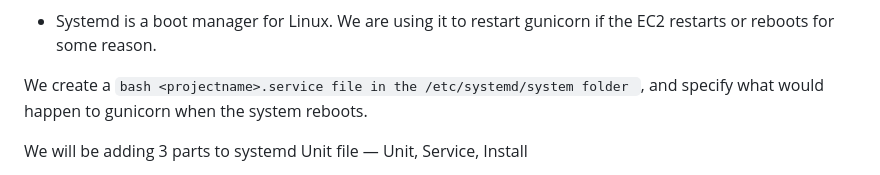
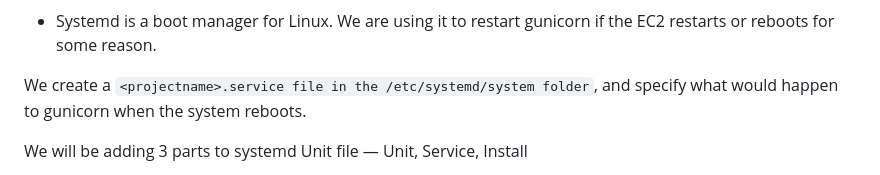
Before and after one commit to AbiVavilala/Falsk-Applicqation, a Markdown page: README.md, the part around the change. Rendered like a GitHub page.

````diff
--- a/README.md
+++ b/README.md
@@ -62,7 +62,7 @@ sudo apt install python3-dev default-libmysqlclient-dev build-essential -y
 
 -  Systemd is a boot manager for Linux. We are using it to restart gunicorn if the EC2 restarts or reboots for some reason.
 
-We create a ```bash <projectname>.service file in the /etc/systemd/system folder ```, and specify what would happen to gunicorn when the system reboots.
+We create a ``` <projectname>.service file in the /etc/systemd/system folder ```, and specify what would happen to gunicorn when the system reboots.
 
 We will be adding 3 parts to systemd Unit file — Unit, Service, Install
 
````
